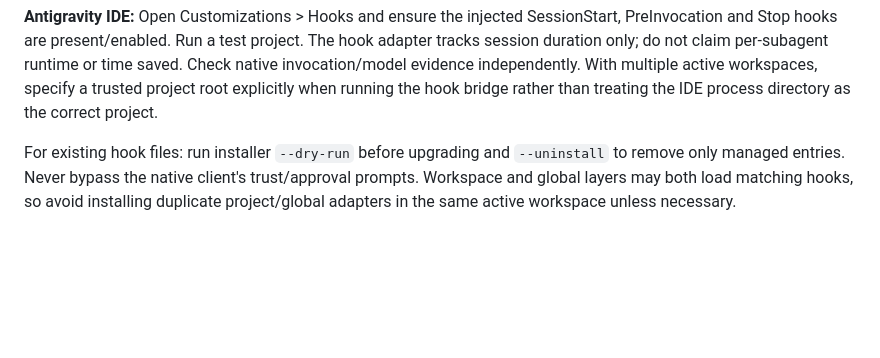
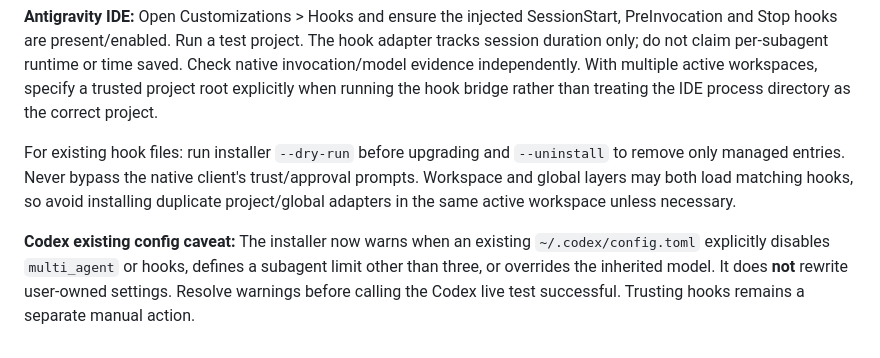
Before and after one commit to eniskorkut/auto-orchestrator, a Markdown page: IDE_TESTING.md, the part around the change. GitHub-like rendering; blank space fills up the shorter version.

Commit message:
docs: explain Codex existing-config incompatibility warnings

```diff
--- a/IDE_TESTING.md
+++ b/IDE_TESTING.md
@@ -51,3 +51,5 @@ When no global hook configuration exists, the installer creates Codex `~/.codex/
 **Antigravity IDE:** Open Customizations > Hooks and ensure the injected SessionStart, PreInvocation and Stop hooks are present/enabled. Run a test project. The hook adapter tracks session duration only; do not claim per-subagent runtime or time saved. Check native invocation/model evidence independently. With multiple active workspaces, specify a trusted project root explicitly when running the hook bridge rather than treating the IDE process directory as the correct project.
 
 For existing hook files: run installer `--dry-run` before upgrading and `--uninstall` to remove only managed entries. Never bypass the native client's trust/approval prompts. Workspace and global layers may both load matching hooks, so avoid installing duplicate project/global adapters in the same active workspace unless necessary.
+
+**Codex existing config caveat:** The installer now warns when an existing `~/.codex/config.toml` explicitly disables `multi_agent` or hooks, defines a subagent limit other than three, or overrides the inherited model. It does **not** rewrite user-owned settings. Resolve warnings before calling the Codex live test successful. Trusting hooks remains a separate manual action.
```
